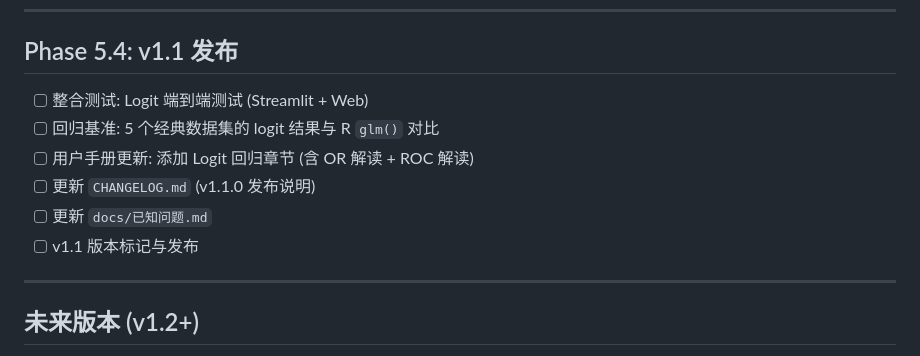
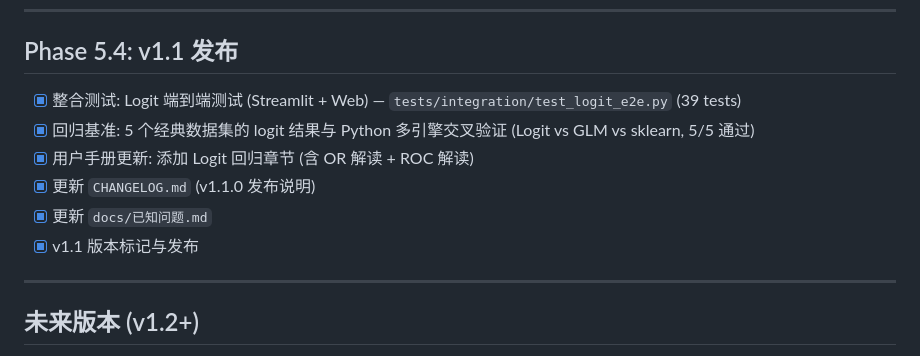
Before and after one commit to qhWangAntoneva/Regression-Analysis, a Markdown page: TODO.md, the part around the change. Drawn GitHub-style.

```diff
--- a/TODO.md
+++ b/TODO.md
@@ -266,12 +266,12 @@
 
 ## Phase 5.4: v1.1 发布
 
-- [ ] 整合测试: Logit 端到端测试 (Streamlit + Web)
-- [ ] 回归基准: 5 个经典数据集的 logit 结果与 R `glm()` 对比
-- [ ] 用户手册更新: 添加 Logit 回归章节 (含 OR 解读 + ROC 解读)
-- [ ] 更新 `CHANGELOG.md` (v1.1.0 发布说明)
-- [ ] 更新 `docs/已知问题.md`
-- [ ] v1.1 版本标记与发布
+- [x] 整合测试: Logit 端到端测试 (Streamlit + Web) — `tests/integration/test_logit_e2e.py` (39 tests)
+- [x] 回归基准: 5 个经典数据集的 logit 结果与 Python 多引擎交叉验证 (Logit vs GLM vs sklearn, 5/5 通过)
+- [x] 用户手册更新: 添加 Logit 回归章节 (含 OR 解读 + ROC 解读)
+- [x] 更新 `CHANGELOG.md` (v1.1.0 发布说明)
+- [x] 更新 `docs/已知问题.md`
+- [x] v1.1 版本标记与发布
 
 ---
 
```
Also changed, not shown: HANDOVER.md (+13 -10 lines).
